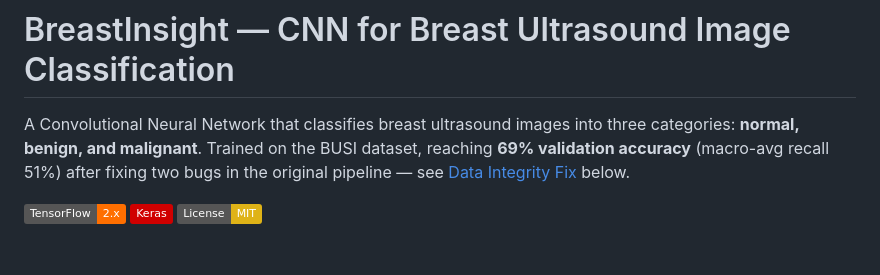
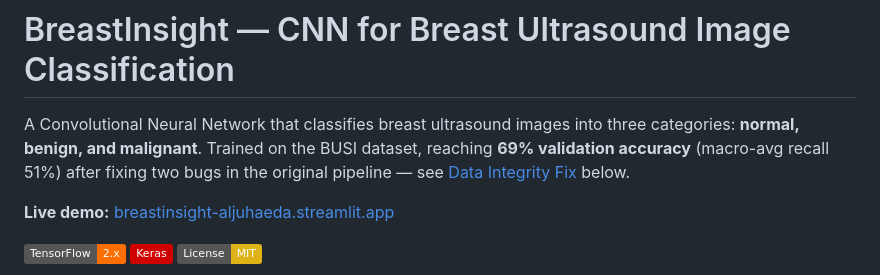
Before and after one commit to aljuhaeda/BreastInsight, a Markdown page: README.md, the part around the change. Drawn GitHub-style; badges without logos; blank space fills up the shorter version.

Commit message:
Document live Streamlit deploy and the Python-version fix it needed

```diff
--- a/README.md
+++ b/README.md
@@ -1,6 +1,8 @@
 # BreastInsight — CNN for Breast Ultrasound Image Classification
 
 A Convolutional Neural Network that classifies breast ultrasound images into three categories: **normal, benign, and malignant**. Trained on the BUSI dataset, reaching **69% validation accuracy** (macro-avg recall 51%) after fixing two bugs in the original pipeline — see [Data Integrity Fix](#data-integrity-fix-masks-were-being-trained-on) below.
+
+**Live demo:** [breastinsight-aljuhaeda.streamlit.app](https://breastinsight-aljuhaeda.streamlit.app)
 
 [![TensorFlow](https://img.shields.io/badge/TensorFlow-2.x-FF6F00?logo=tensorflow&logoColor=white)](https://www.tensorflow.org/)
 [![Keras](https://img.shields.io/badge/Keras-D00000?logo=keras&logoColor=white)](https://keras.io/)
```
Also changed, not shown: PROGRESS.md (+11 -3 lines).
